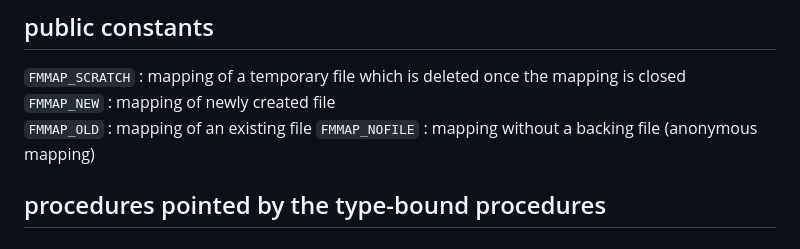
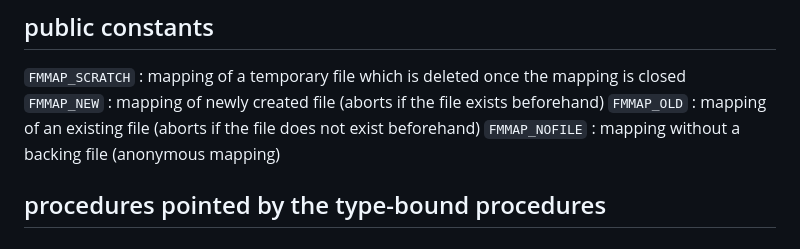
Before and after one commit to PierUgit/fmmap, a Markdown page: doc/index.md, the part around the change. Drawn GitHub-style.

```diff
--- a/doc/index.md
+++ b/doc/index.md
@@ -51,8 +51,8 @@ In case something goes unexpectedly wrong internally (file can't be opened, or m
 ## public constants
 
 `FMMAP_SCRATCH` : mapping of a temporary file which is deleted once the mapping is closed
-`FMMAP_NEW`     : mapping of newly created file
-`FMMAP_OLD`     : mapping of an existing file
+`FMMAP_NEW`     : mapping of newly created file (aborts if the file exists beforehand)
+`FMMAP_OLD`     : mapping of an existing file (aborts if the file does not exist beforehand)
 `FMMAP_NOFILE`  : mapping without a backing file (anonymous mapping)
 
 ## procedures pointed by the type-bound procedures
```
Also changed, not shown: README.md (+24 -10 lines).
